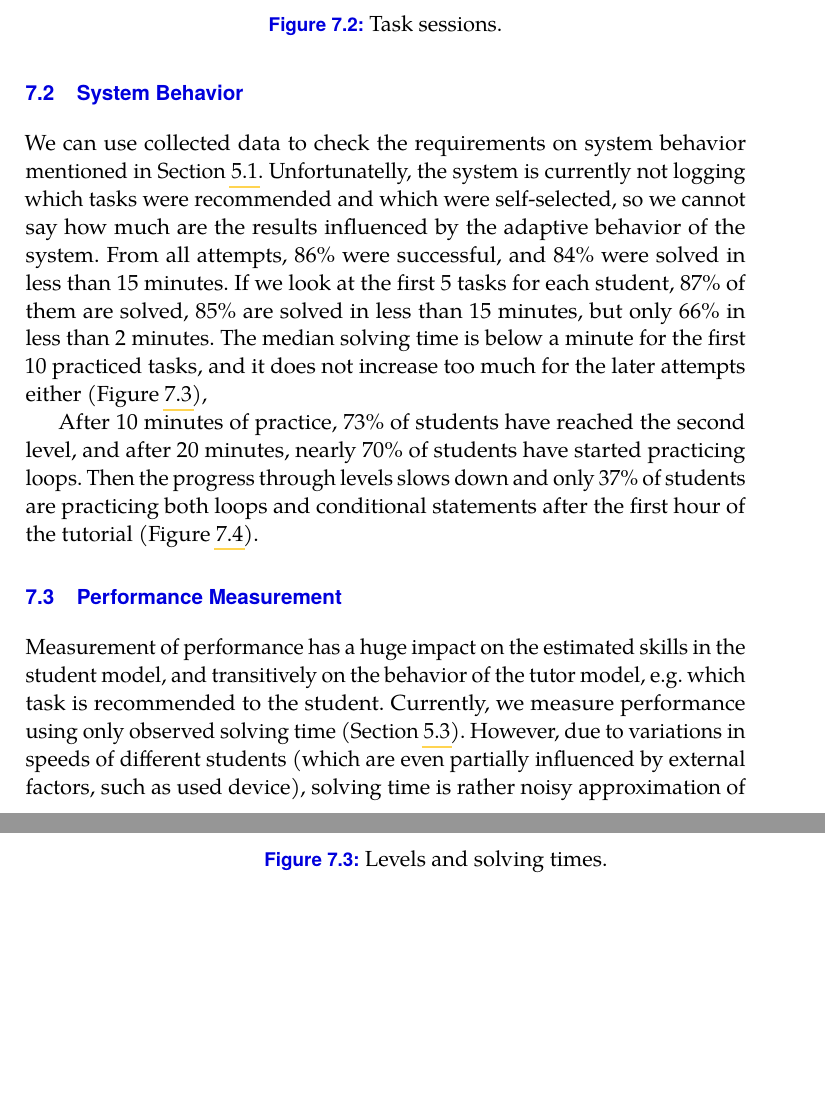
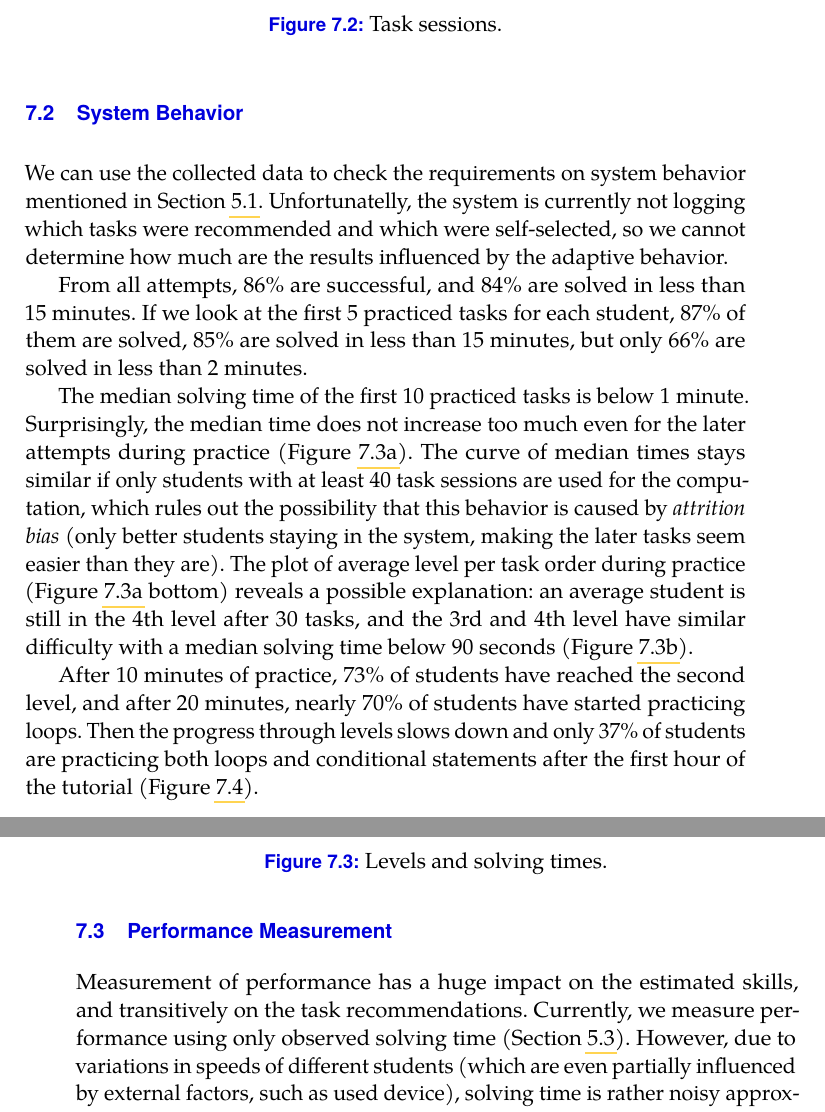
Before and after one commit to effa/flocs-thesis, a LaTeX thesis (thesis.tex, which reads 07-analysis.tex): two parts of pages 64 and 65 of 80, joined at a grey line, cut so that both start at the same text, the shorter picture padded with empty space. Compiled offline with pdfLaTeX.

Commit message:
Refine analysis

```diff
--- a/07-analysis.tex
+++ b/07-analysis.tex
@@ -95,18 +95,15 @@ so the mean solving time is much higher
 
 \section{System Behavior}
 
-We can use collected data to check the requirements on system behavior mentioned in
+We can use the collected data to check the requirements on system behavior mentioned in
 \cref{sec:robomission.behavior}. Unfortunatelly, the system is currently not logging
-which tasks were recommended and which were self-selected, so we cannot say
-how much are the results influenced by the adaptive behavior of the system.
-From all attempts, 86\% were successful, and 84\% were solved in less than 15 minutes.
-If we look at the first 5 tasks for each student, 87\% of them are solved,
-85\% are solved in less than 15 minutes, but only 66\% in less than 2 minutes.
-The median solving time is below a minute for the first 10 practiced tasks,
-and it does not increase too much for the later attempts either (\cref{fig:solving-times}),
-% TODO: comment this observation: ... because most of the students are in the first 4 levels
-% + possibly amplified by attrition bias (worst students drops out)
-% + random recommendation of tasks from lower level + learning
+which tasks were recommended and which were self-selected, so we cannot determine
+how much are the results influenced by the adaptive behavior. % of the system.
+
+From all attempts, 86\% are successful, and 84\% are solved in less than 15 minutes.
+If we look at the first 5 practiced tasks for each student, 87\% of them are solved,
+85\% are solved in less than 15 minutes, but only 66\% are solved in less than 2 minutes.
+
 
 % TODO: how to create horizontal space between them?
 \begin{figure}[htb]
@@ -123,10 +121,28 @@ and it does not increase too much for the later attempts either (\cref{fig:solvi
 \includegraphics[height=42mm]{img/levels-time}
 \caption{Distributions of log-transformed solving times for all levels,\\
          with highlighted medians and interquartile ranges.}
+\label{fig:levels-time}
 \end{subfigure}
 \caption{Levels and solving times.}
 \label{fig:solving-times}
 \end{figure}
+
+
+
+The median solving time of the first 10 practiced tasks is below 1 minute.
+Surprisingly, the median time does not increase too much even for the later
+attempts during practice (\cref{fig:solving-times-per-order}).
+The curve of median times stays similar
+if only students with at least 40 task sessions are used for the computation,
+which rules out the possibility that this behavior is caused by \emph{attrition bias}
+(only better students staying in the system, making the later tasks seem easier than they are).
+The plot of average level per task order during practice
+(\cref{fig:solving-times-per-order} bottom) reveals a possible explanation:
+an average student is still in the 4th level after 30 tasks,
+and the 3rd and 4th level have similar difficulty with a median solving time below 90 seconds
+(\cref{fig:levels-time}).
+% + random recommendation of tasks from lower level + learning
+
 
 
 After 10 minutes of practice, 73\% of students have reached the second level,
@@ -157,9 +173,9 @@ hour of the tutorial (\cref{fig:students-at-levels}).
 \section{Performance Measurement}
 
 % In ... we have discussed importance of a performance compression
-Measurement of performance has a huge impact on the estimated skills in the student model,
-and transitively on the behavior of the tutor model, e.g. which task is recommended
-to the student.
+Measurement of performance has a huge impact on the estimated skills, %in the student model,
+and transitively on %the behavior of the tutor model. %, e.g.
+the task recommendations. % to the student.
 Currently, we measure %three-valued performance representation, and a
 performance using only observed solving time
 (\cref{sec:robomission.student}).
```
Also changed, not shown: 07-analysis.tex (7 more changed lines), 2 other files.
